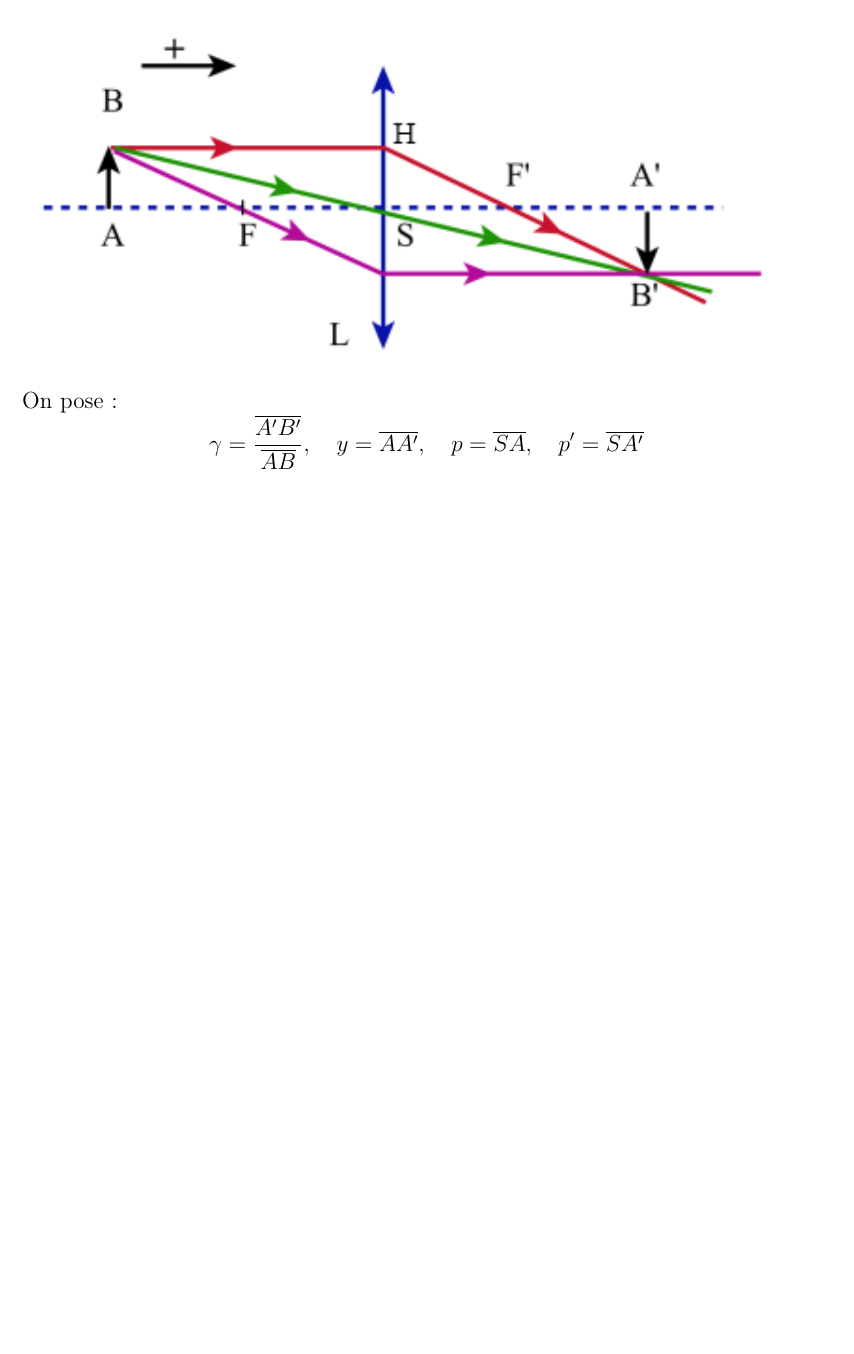
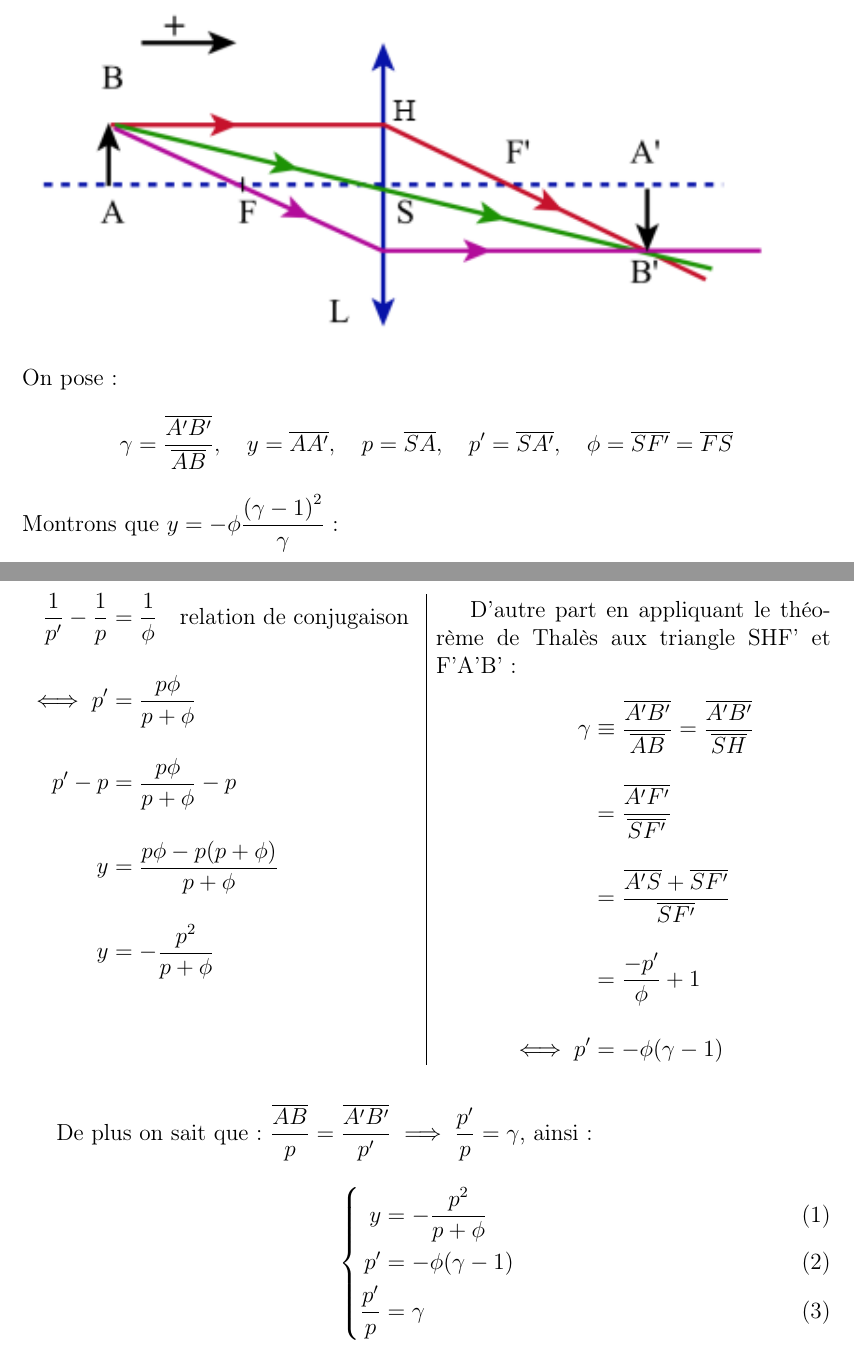
Before and after one commit to SF73/S6, a LaTeX document (Optique Géometrique/Optique Geometrique.tex): part of the page before the commit and two parts of pages 1 and 2 of 2 after it, the two joined at a grey line, cut so that both start at the same text, the shorter picture padded with empty space. Compiled offline with pdfLaTeX.

Commit message:
Debut Opt Geo

```diff
--- a/Optique Géometrique/Optique Geometrique.tex
+++ b/Optique Géometrique/Optique Geometrique.tex
@@ -2,12 +2,14 @@
 \usepackage[utf8]{inputenc}
 \usepackage[T1]{fontenc}
 \usepackage[francais]{babel}
-\usepackage{amsmath}
+\usepackage{amsmath,empheq}
 \usepackage{amsfonts}
 \usepackage{amssymb}
 \usepackage{graphicx}
 \usepackage[top=2.00cm]{geometry}
 \usepackage{titlesec}
+\usepackage{multicol}
+\usepackage{tikz,tkz-tab}
 %%modif des titres de section diminuer la taille
 \graphicspath{{images/}}
 \renewcommand{\thesection}{\Roman{section}}
@@ -40,7 +42,7 @@
 \author{CHARNAY Valentin, FINOT Sylvain}
 \title{Compte rendu de TP :\\ \scshape Optique Géométrique}
 
-\date{\today}
+\date{4 février 2017}
 \begin{document}
 \maketitle
 \section{Mesures de distances focales}
@@ -50,7 +52,44 @@ On considère le montage suivant :\\
 On pose :
 $$
 \begin{aligned}
-\gamma = \dfrac{\overline{A'B'}}{\overline{AB}} ,\quad y=\overline{AA'},\quad p=\overline{SA},\quad p'=\overline{SA'}
+\gamma = \dfrac{\overline{A'B'}}{\overline{AB}} ,\quad y=\overline{AA'},\quad p=\overline{SA},\quad p'=\overline{SA'},\quad \phi=\overline{SF'}=\overline{FS}
 \end{aligned}
 $$
+Montrons que $y=-\phi\dfrac{{(\gamma-1)}^2}{\gamma}$:
+\begin{multicols}{2}
+	\begingroup
+	\addtolength{\jot}{1em}
+	\noindent
+	\begin{align*}
+	\dfrac{1}{p'}-\dfrac{1}{p}&=\dfrac{1}{\phi}\quad \text{relation de conjugaison}\\
+\iff	p'&=\dfrac{p\phi}{p+\phi}\\
+	p'-p &= \dfrac{p\phi}{p+\phi}-p\\
+	y &= \dfrac{p\phi-p(p+\phi)}{p+\phi}\\
+	y&=-\dfrac{p^2}{p+\phi}
+	\end{align*}
+	\endgroup
+	\setlength\columnseprule{0.4pt}
+	\vfill
+	\columnbreak
+	D'autre part en appliquant le théorème de Thalès aux triangle SHF' et F'A'B':
+	\begingroup
+	\addtolength{\jot}{1em}
+	\noindent
+	\begin{align*}
+	\gamma&\equiv\dfrac{\overline{A'B'}}{\overline{AB}} = \dfrac{\overline{A'B'}}{\overline{SH}}\\
+	&=\dfrac{\overline{A'F'}}{\overline{SF'}}\\
+	&=\dfrac{\overline{A'S}+\overline{SF'}}{\overline{SF'}}\\
+	&=\dfrac{-p'}{\phi}+1\\
+	\iff p' &= -\phi(\gamma-1)
+	\end{align*}
+	\endgroup
+\end{multicols}
+\vspace*{+1em}
+De plus on sait que : $\dfrac {\overline {AB}} {p}=\dfrac {\overline {A'B'}} {p'}\implies\dfrac{p'}{p}=\gamma$, ainsi :
+\begin{empheq}[left=\empheqlbrace]{align}
+	y&=-\dfrac{p^2}{p+\phi}\\
+	p' &= -\phi(\gamma-1)\\
+	\dfrac{p'}{p}&=\gamma
+\end{empheq}
+
 \end{document}
```
